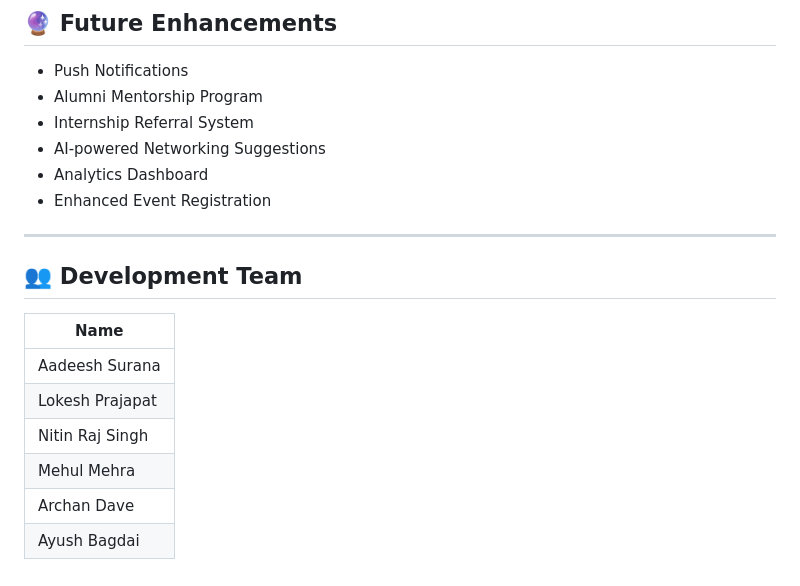
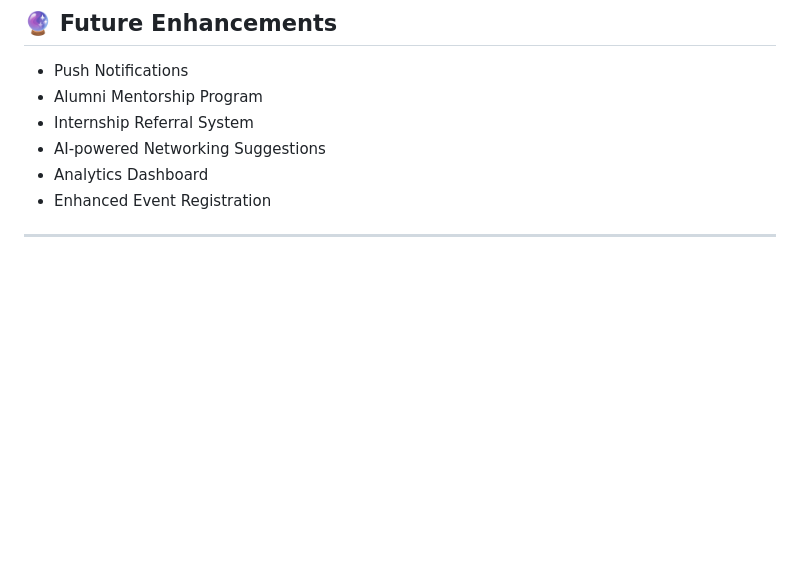
Before and after one commit to proprietary-1/Alma-Roots, a Markdown page: README.md, the part around the change. GitHub-like rendering; blank space fills up the shorter version.

```diff
--- a/README.md
+++ b/README.md
@@ -179,14 +179,3 @@ The database utilizes a highly scalable, hierarchical structure scoped by `insti
 - Enhanced Event Registration
 
 ---
-
-## 👥 Development Team
-
-| Name |
-|------|
-| Aadeesh Surana |
-| Lokesh Prajapat |
-| Nitin Raj Singh |
-| Mehul Mehra |
-| Archan Dave |
-| Ayush Bagdai |
```
